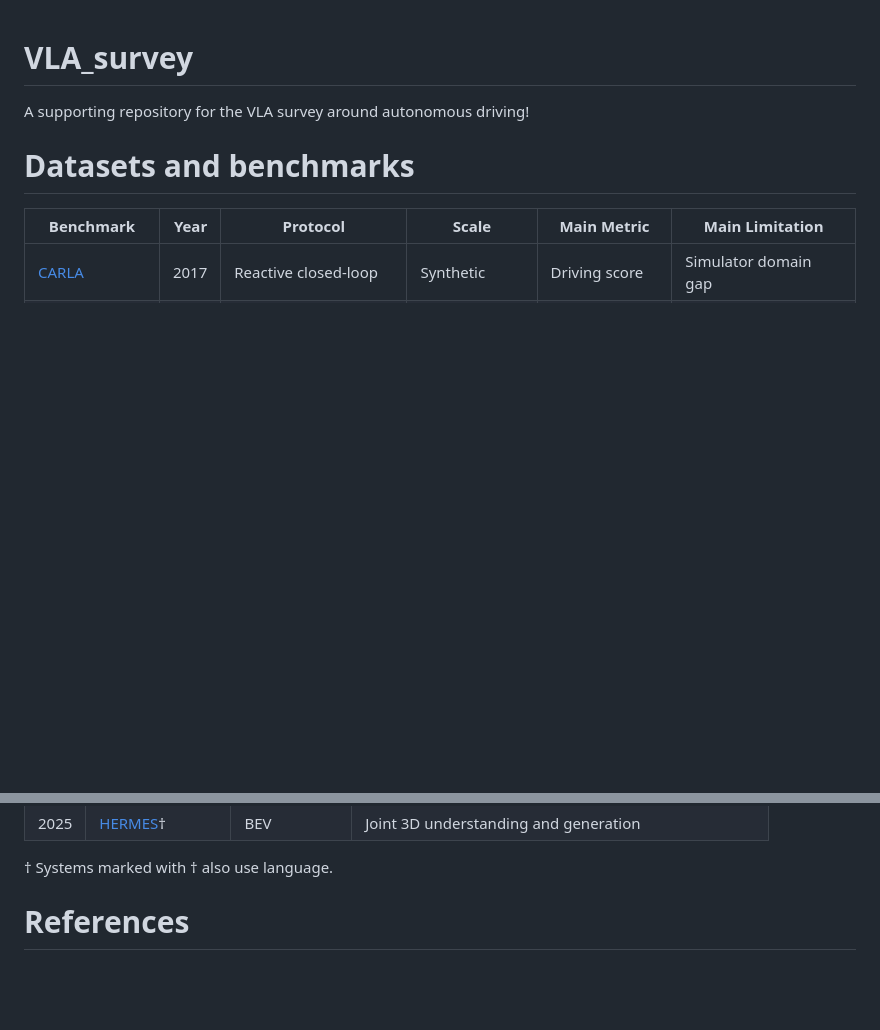
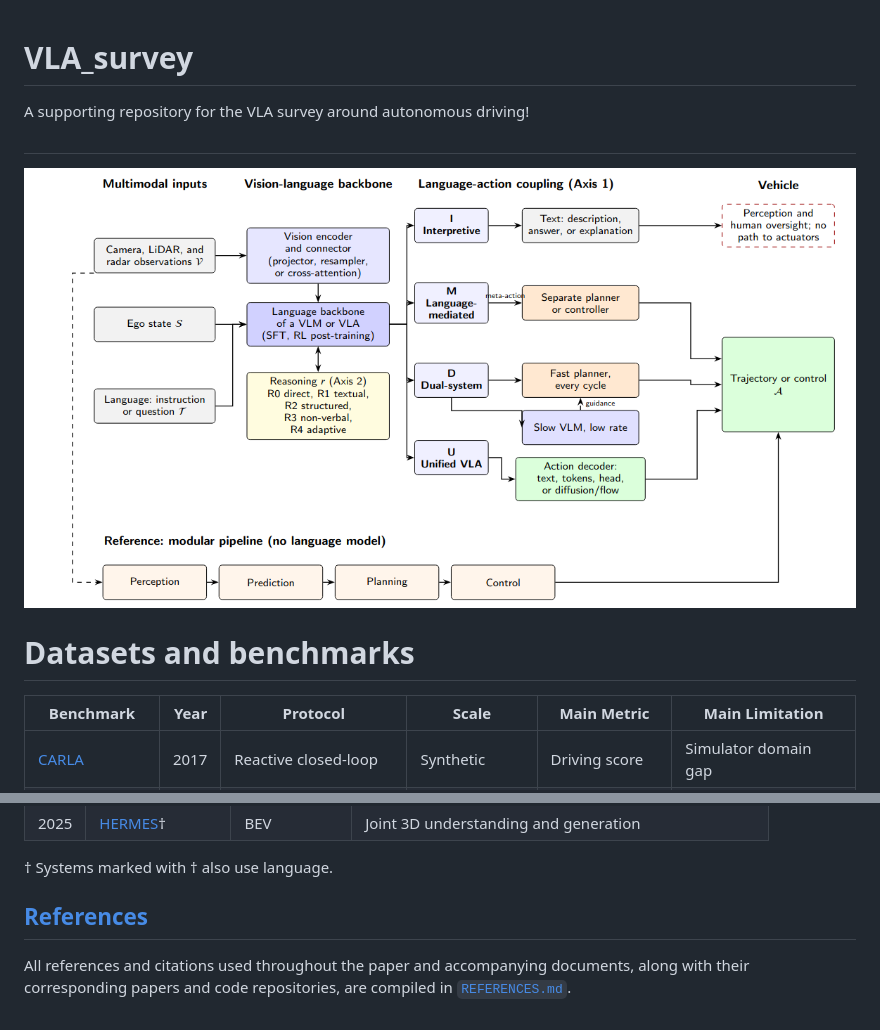
Before and after one commit to DebatableMiracle/VLA_survey, a Markdown page: README.md, 2 parts joined by grey strips. Drawn GitHub-style; pictures changed too: images/fig1.png (added); blank space fills up the shorter version.

Commit message:
added references link in  readme

```diff
--- a/README.md
+++ b/README.md
@@ -1,6 +1,9 @@
 # VLA_survey
 A supporting repository for the VLA survey around autonomous driving!
 
+#
+
+![alt text](images/fig1.png)
 
 # Datasets and benchmarks
 
@@ -55,4 +58,6 @@ A supporting repository for the VLA survey around autonomous driving!
 
 † Systems marked with † also use language.
 
-# References
+## [References](REFERENCES.md)
+
+All references and citations used throughout the paper and accompanying documents, along with their corresponding papers and code repositories, are compiled in [`REFERENCES.md`](REFERENCES.md).
```
Also changed, not shown: REFERENCES.md (+10 -0 lines).
